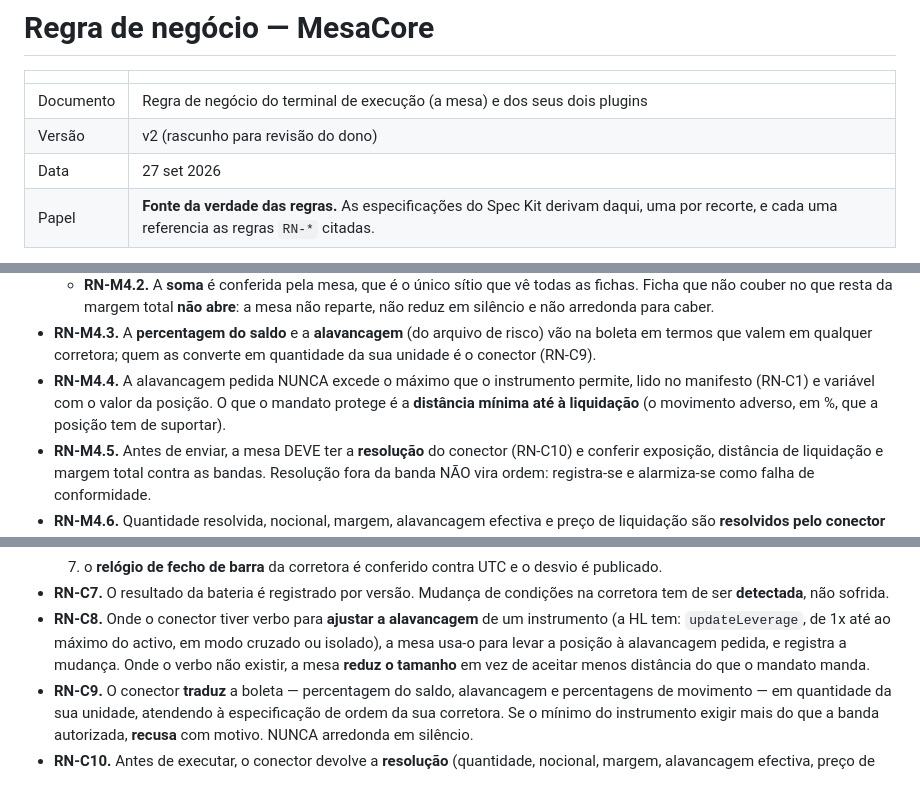
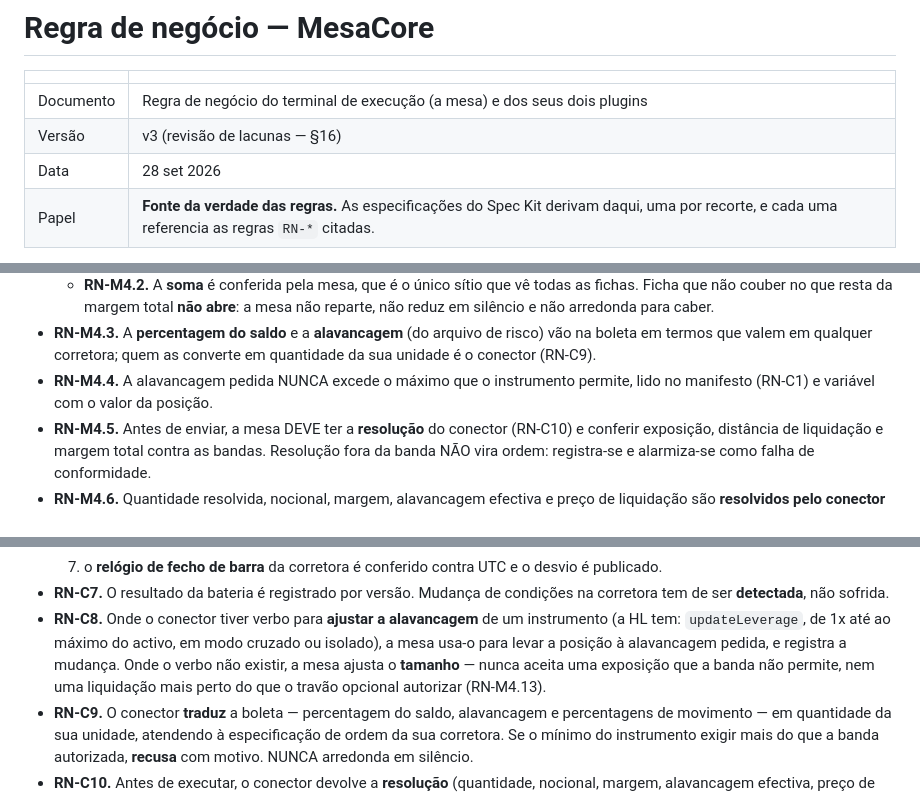
Before and after one commit to rcerucci/mesacore, a Markdown page: docs/regra-de-negocio.md, 3 parts joined by grey strips. Rendered like a GitHub page.

```diff
--- a/docs/regra-de-negocio.md
+++ b/docs/regra-de-negocio.md
@@ -3,8 +3,8 @@
 | | |
 |---|---|
 | Documento | Regra de negócio do terminal de execução (a mesa) e dos seus dois plugins |
-| Versão | v2 (rascunho para revisão do dono) |
-| Data | 27 set 2026 |
+| Versão | v3 (revisão de lacunas — §16) |
+| Data | 28 set 2026 |
 | Papel | **Fonte da verdade das regras.** As especificações do Spec Kit derivam daqui, uma por recorte, e cada uma referencia as regras `RN-*` citadas. |
 
 Convenção de leitura: cada regra é uma afirmação **verificável** (dá para escrever um teste que a
@@ -135,8 +135,7 @@ transporta. Quem decide é a mesa, dentro do mandato.
   termos que valem em qualquer corretora; quem as converte em quantidade da sua unidade é o conector
   (RN-C9).
 - **RN-M4.4.** A alavancagem pedida NUNCA excede o máximo que o instrumento permite, lido no manifesto
-  (RN-C1) e variável com o valor da posição. O que o mandato protege é a **distância mínima até à
-  liquidação** (o movimento adverso, em %, que a posição tem de suportar).
+  (RN-C1) e variável com o valor da posição.
 - **RN-M4.5.** Antes de enviar, a mesa DEVE ter a **resolução** do conector (RN-C10) e conferir
   exposição, distância de liquidação e margem total contra as bandas. Resolução fora da banda NÃO vira
   ordem: registra-se e alarmiza-se como falha de conformidade.
@@ -347,8 +346,9 @@ absolutos ou pontos, que são unidades de uma corretora concreta.
   ser **detectada**, não sofrida.
 - **RN-C8.** Onde o conector tiver verbo para **ajustar a alavancagem** de um instrumento (a HL tem:
   `updateLeverage`, de 1x até ao máximo do activo, em modo cruzado ou isolado), a mesa usa-o para
-  levar a posição à alavancagem pedida, e registra a mudança. Onde o verbo não existir, a mesa
-  **reduz o tamanho** em vez de aceitar menos distância do que o mandato manda.
+  levar a posição à alavancagem pedida, e registra a mudança. Onde o verbo não existir, a mesa ajusta o
+  **tamanho** — nunca aceita uma exposição que a banda não permite, nem uma liquidação mais perto do que
+  o travão opcional autorizar (RN-M4.13).
 - **RN-C9.** O conector **traduz** a boleta — percentagem do saldo, alavancagem e percentagens de
   movimento — em quantidade da sua unidade, atendendo à especificação de ordem da sua corretora. Se o
   mínimo do instrumento exigir mais do que a banda autorizada, **recusa** com motivo. NUNCA arredonda
```
Also changed, not shown: other parts of docs/regra-de-negocio.md (+77 -3 lines).
